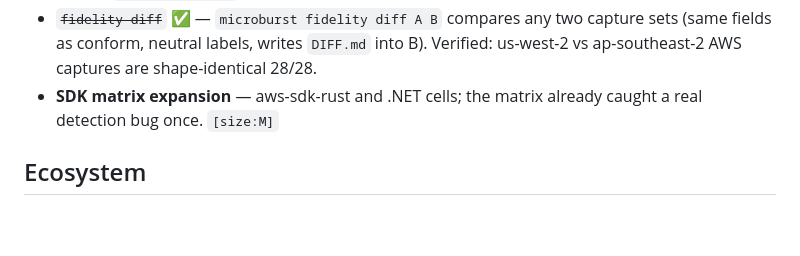
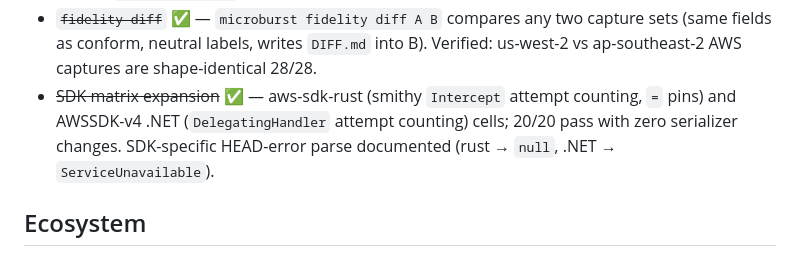
Before and after one commit to pingedbrain/microburst, a Markdown page: ROADMAP.md, the part around the change. Rendered like a GitHub page; blank space fills up the shorter version.

Commit message:
roadmap: sdk matrix rust/.NET cells done (20/20 pass)

```diff
--- a/ROADMAP.md
+++ b/ROADMAP.md
@@ -221,8 +221,10 @@ query-marker + required-header disambiguation.
   capture sets (same fields as conform, neutral labels, writes `DIFF.md`
   into B). Verified: us-west-2 vs ap-southeast-2 AWS captures are
   shape-identical 28/28.
-- **SDK matrix expansion** — aws-sdk-rust and .NET cells; the matrix
-  already caught a real detection bug once. `[size:M]`
+- ~~SDK matrix expansion~~ ✅ — aws-sdk-rust (smithy `Intercept` attempt
+  counting, `=` pins) and AWSSDK-v4 .NET (`DelegatingHandler` attempt
+  counting) cells; 20/20 pass with zero serializer changes. SDK-specific
+  HEAD-error parse documented (rust → `null`, .NET → `ServiceUnavailable`).
 
 ## Ecosystem
 
```
